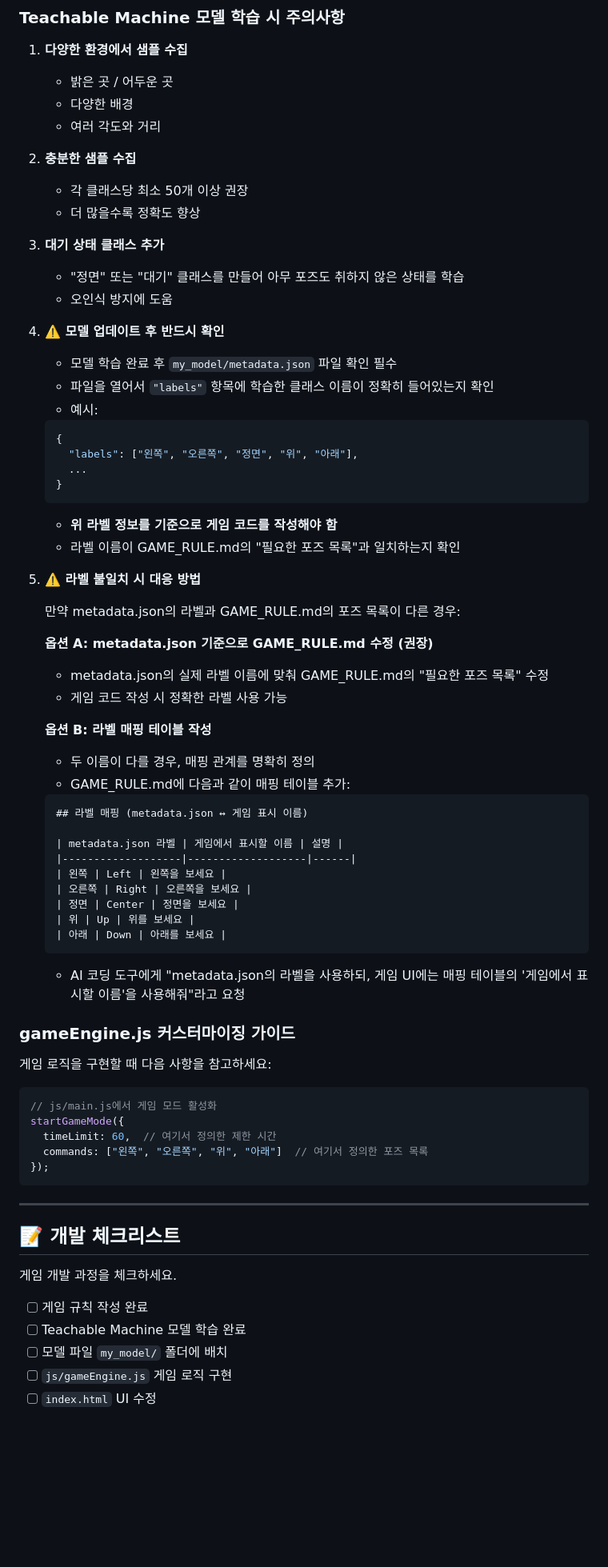
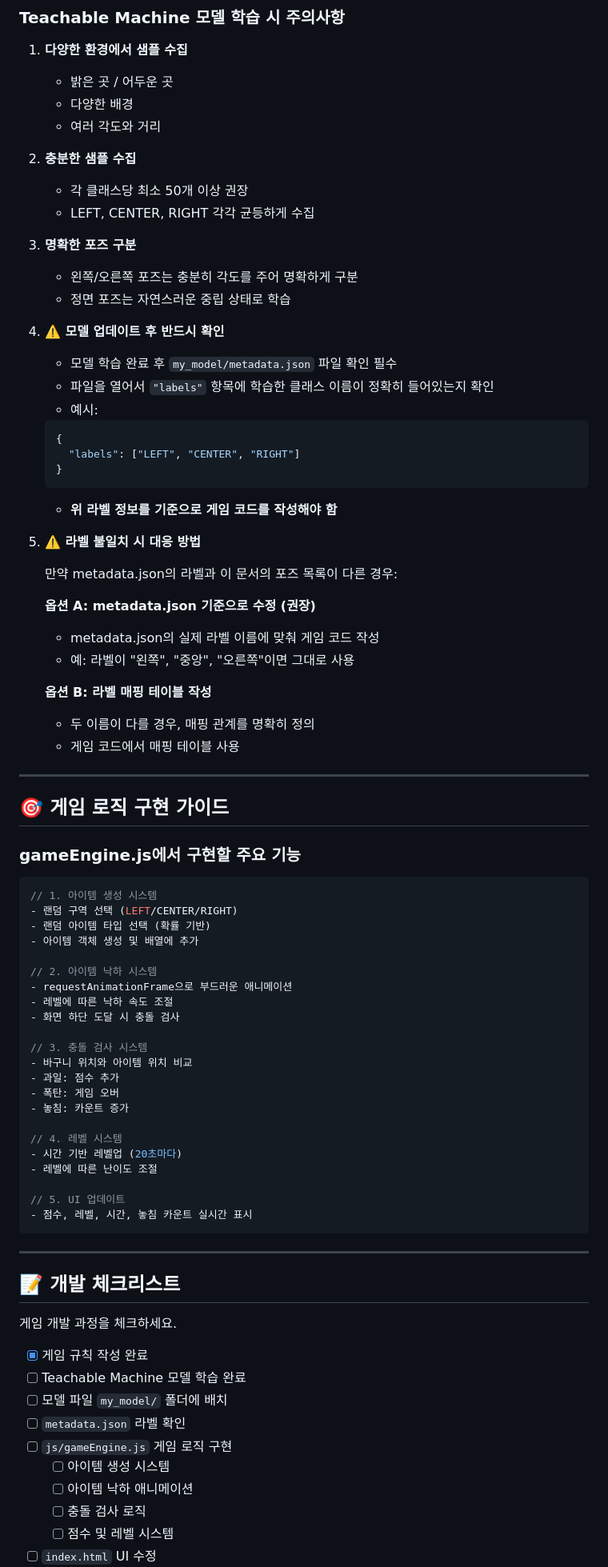
Before and after one commit to shkwon-cloud/tm-pose-game, a Markdown page: GAME_RULE.md, the part around one of its changes. Shown at 80% size. Rendered like a GitHub page; blank space fills up the shorter version.

````diff
--- a/GAME_RULE.md
+++ b/GAME_RULE.md
@@ -136,11 +176,11 @@
 
 2. **충분한 샘플 수집**
    - 각 클래스당 최소 50개 이상 권장
-   - 더 많을수록 정확도 향상
+   - LEFT, CENTER, RIGHT 각각 균등하게 수집
 
-3. **대기 상태 클래스 추가**
-   - "정면" 또는 "대기" 클래스를 만들어 아무 포즈도 취하지 않은 상태를 학습
-   - 오인식 방지에 도움
+3. **명확한 포즈 구분**
+   - 왼쪽/오른쪽 포즈는 충분히 각도를 주어 명확하게 구분
+   - 정면 포즈는 자연스러운 중립 상태로 학습
 
 4. **⚠️ 모델 업데이트 후 반드시 확인**
    - 모델 학습 완료 후 `my_model/metadata.json` 파일 확인 필수
@@ -148,50 +188,52 @@
    - 예시:
    ```json
    {
-     "labels": ["왼쪽", "오른쪽", "정면", "위", "아래"],
-     ...
+     "labels": ["LEFT", "CENTER", "RIGHT"]
    }
    ```
    - **위 라벨 정보를 기준으로 게임 코드를 작성해야 함**
-   - 라벨 이름이 GAME_RULE.md의 "필요한 포즈 목록"과 일치하는지 확인
 
 5. **⚠️ 라벨 불일치 시 대응 방법**
 
-   만약 metadata.json의 라벨과 GAME_RULE.md의 포즈 목록이 다른 경우:
+   만약 metadata.json의 라벨과 이 문서의 포즈 목록이 다른 경우:
 
-   **옵션 A: metadata.json 기준으로 GAME_RULE.md 수정 (권장)**
-   - metadata.json의 실제 라벨 이름에 맞춰 GAME_RULE.md의 "필요한 포즈 목록" 수정
-   - 게임 코드 작성 시 정확한 라벨 사용 가능
+   **옵션 A: metadata.json 기준으로 수정 (권장)**
+   - metadata.json의 실제 라벨 이름에 맞춰 게임 코드 작성
+   - 예: 라벨이 "왼쪽", "중앙", "오른쪽"이면 그대로 사용
 
    **옵션 B: 라벨 매핑 테이블 작성**
    - 두 이름이 다를 경우, 매핑 관계를 명확히 정의
-   - GAME_RULE.md에 다음과 같이 매핑 테이블 추가:
+   - 게임 코드에서 매핑 테이블 사용
 
-   ```markdown
-   ## 라벨 매핑 (metadata.json ↔ 게임 표시 이름)
+---
 
-   | metadata.json 라벨 | 게임에서 표시할 이름 | 설명 |
-   |-------------------|-------------------|------|
-   | 왼쪽 | Left | 왼쪽을 보세요 |
-   | 오른쪽 | Right | 오른쪽을 보세요 |
-   | 정면 | Center | 정면을 보세요 |
-   | 위 | Up | 위를 보세요 |
-   | 아래 | Down | 아래를 보세요 |
-   ```
+## 🎯 게임 로직 구현 가이드
 
-   - AI 코딩 도구에게 "metadata.json의 라벨을 사용하되,
-     게임 UI에는 매핑 테이블의 '게임에서 표시할 이름'을 사용해줘"라고 요청
-
-### gameEngine.js 커스터마이징 가이드
-
-게임 로직을 구현할 때 다음 사항을 참고하세요:
+### gameEngine.js에서 구현할 주요 기능
 
 ```javascript
-// js/main.js에서 게임 모드 활성화
-startGameMode({
-  timeLimit: 60,  // 여기서 정의한 제한 시간
-  commands: ["왼쪽", "오른쪽", "위", "아래"]  // 여기서 정의한 포즈 목록
-});
+// 1. 아이템 생성 시스템
+- 랜덤 구역 선택 (LEFT/CENTER/RIGHT)
+- 랜덤 아이템 타입 선택 (확률 기반)
+- 아이템 객체 생성 및 배열에 추가
+
+// 2. 아이템 낙하 시스템
+- requestAnimationFrame으로 부드러운 애니메이션
+- 레벨에 따른 낙하 속도 조절
+- 화면 하단 도달 시 충돌 검사
+
+// 3. 충돌 검사 시스템
+- 바구니 위치와 아이템 위치 비교
+- 과일: 점수 추가
+- 폭탄: 게임 오버
+- 놓침: 카운트 증가
+
+// 4. 레벨 시스템
+- 시간 기반 레벨업 (20초마다)
+- 레벨에 따른 난이도 조절
+
+// 5. UI 업데이트
+- 점수, 레벨, 시간, 놓침 카운트 실시간 표시
 ```
 
 ---
@@ -200,8 +242,13 @@ startGameMode({
 
 게임 개발 과정을 체크하세요.
 
-- [ ] 게임 규칙 작성 완료
+- [x] 게임 규칙 작성 완료
 - [ ] Teachable Machine 모델 학습 완료
 - [ ] 모델 파일 `my_model/` 폴더에 배치
+- [ ] `metadata.json` 라벨 확인
 - [ ] `js/gameEngine.js` 게임 로직 구현
+  - [ ] 아이템 생성 시스템
+  - [ ] 아이템 낙하 애니메이션
+  - [ ] 충돌 검사 로직
+  - [ ] 점수 및 레벨 시스템
 - [ ] `index.html` UI 수정
````
Also changed, not shown: other parts of GAME_RULE.md (+122 -74 lines).
